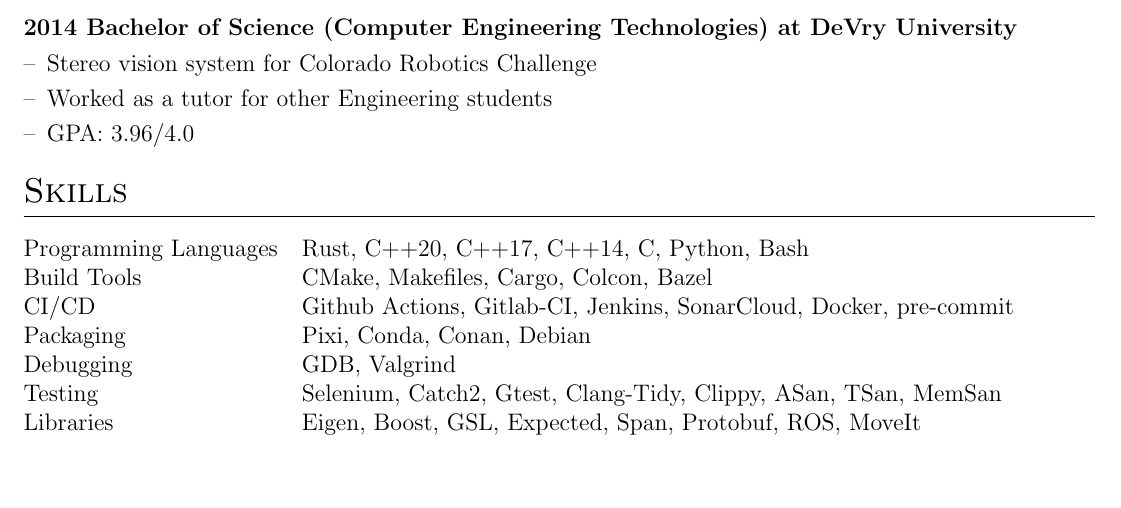
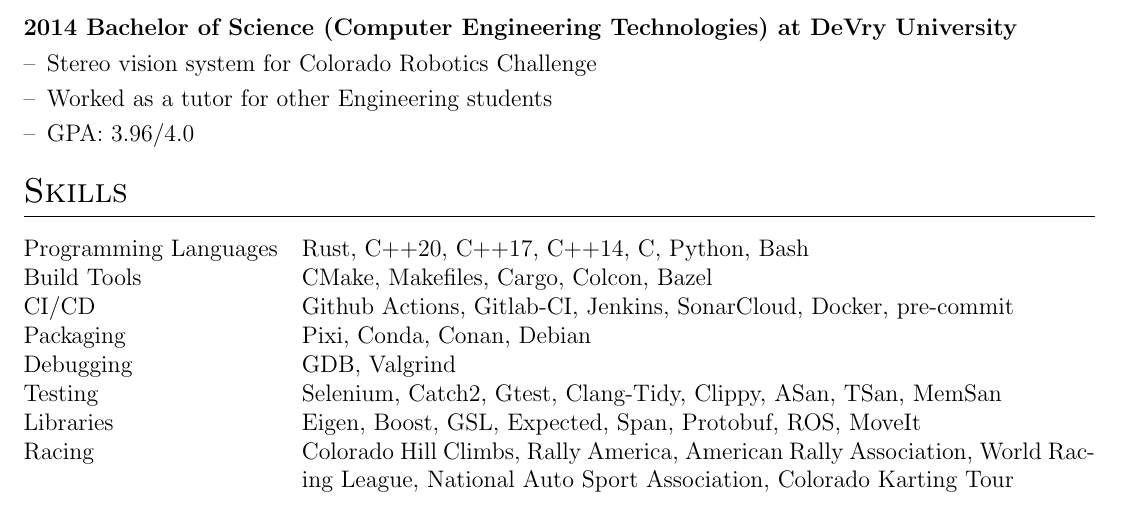
Before and after one commit to tylerjw/cv, a LaTeX CV (cv.tex): part of page 2 of 2, cut so that both start at the same text, the shorter picture padded with empty space. Compiled offline with pdfLaTeX.

Commit message:
Add racing

```diff
--- a/cv.tex
+++ b/cv.tex
@@ -265,6 +265,7 @@
 Debugging  &  \normalsize{GDB, Valgrind}\\
 Testing  &  \normalsize{Selenium, Catch2, Gtest, Clang-Tidy, Clippy, ASan, TSan, MemSan}\\
 Libraries  &  \normalsize{Eigen, Boost, GSL, Expected, Span, Protobuf, ROS, MoveIt}\\
+Racing  &  \normalsize{Colorado Hill Climbs, Rally America, American Rally Association, World Racing League, National Auto Sport Association, Colorado Karting Tour}\\
 \end{tabularx}
 
 \end{document}
```
